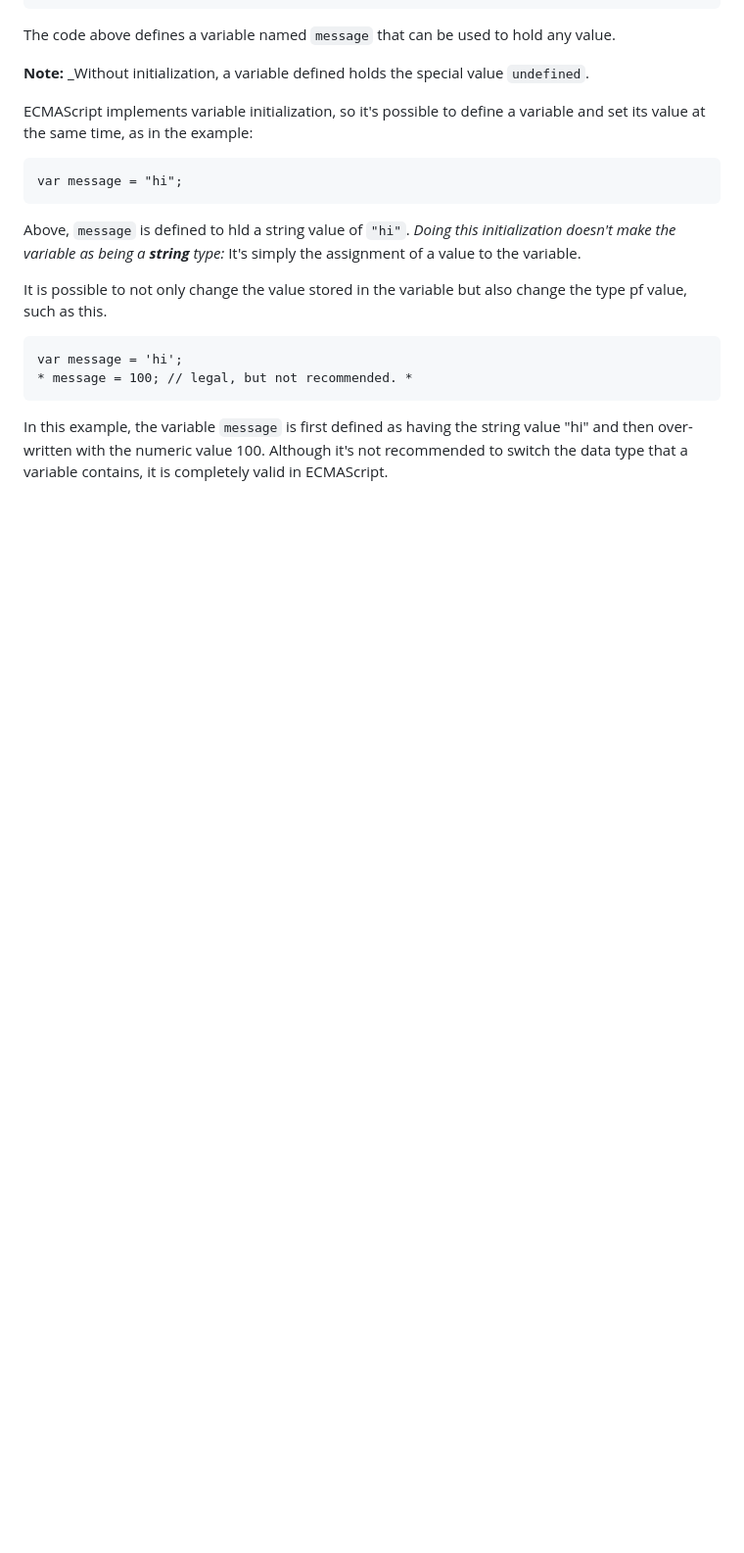
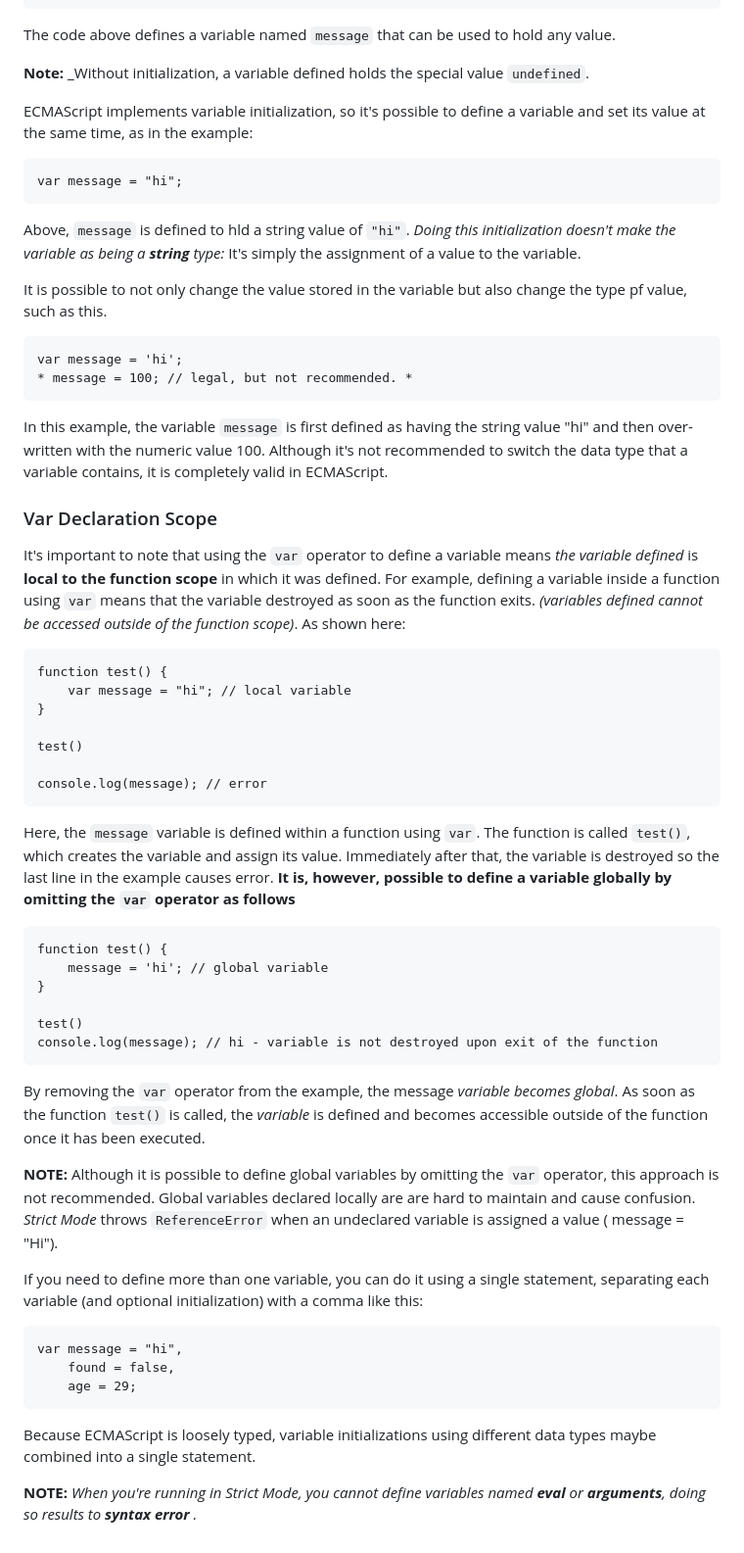
Before and after one commit to Josh-Alhassan/javascript-with-remi, a Markdown page: LanguageBasics/LangaugeBasics.md, the part around the change. Shown: that part at 98% size. Rendered like a GitHub page; blank space fills up the shorter version.

Commit message:
var declaration scope

````diff
--- a/LanguageBasics/LangaugeBasics.md
+++ b/LanguageBasics/LangaugeBasics.md
@@ -169,3 +169,44 @@ var message = 'hi';
 ```
 
 In this example, the variable `message` is first defined as having the string value "hi" and then over-written with the numeric value 100. Although it's not recommended to switch the data type that a variable contains, it is completely valid in ECMAScript.
+
+### Var Declaration Scope
+
+It's important to note that using the `var` operator to define a variable means _the variable defined_ is **local to the function scope** in which it was defined. For example, defining a variable inside a function using `var` means that the variable destroyed as soon as the function exits. _(variables defined cannot be accessed outside of the function scope)_. As shown here:
+
+```
+function test() {
+    var message = "hi"; // local variable
+}
+
+test()
+
+console.log(message); // error
+```
+
+Here, the `message` variable is defined within a function using `var`. The function is called `test()`, which creates the variable and assign its value. Immediately after that, the variable is destroyed so the last line in the example causes error. **It is, however, possible to define a variable globally by omitting the `var` operator as follows**
+
+```
+function test() {
+    message = 'hi'; // global variable
+}
+
+test()
+console.log(message); // hi - variable is not destroyed upon exit of the function
+```
+
+By removing the `var` operator from the example, the message _variable becomes global_. As soon as the function `test()` is called, the _variable_ is defined and becomes accessible outside of the function once it has been executed.
+
+**NOTE:** Although it is possible to define global variables by omitting the `var` operator, this approach is not recommended. Global variables declared locally are are hard to maintain and cause confusion. _Strict Mode_ throws `ReferenceError` when an undeclared variable is assigned a value ( message = "Hi").
+
+If you need to define more than one variable, you can do it using a single statement, separating each variable (and optional initialization) with a comma like this:
+
+```
+var message = "hi",
+    found = false,
+    age = 29;
+```
+
+Because ECMAScript is loosely typed, variable initializations using different data types maybe combined into a single statement.
+
+**NOTE:** _When you're running in Strict Mode, you cannot define variables named **eval** or **arguments**, doing so results to **syntax error** ._
````
